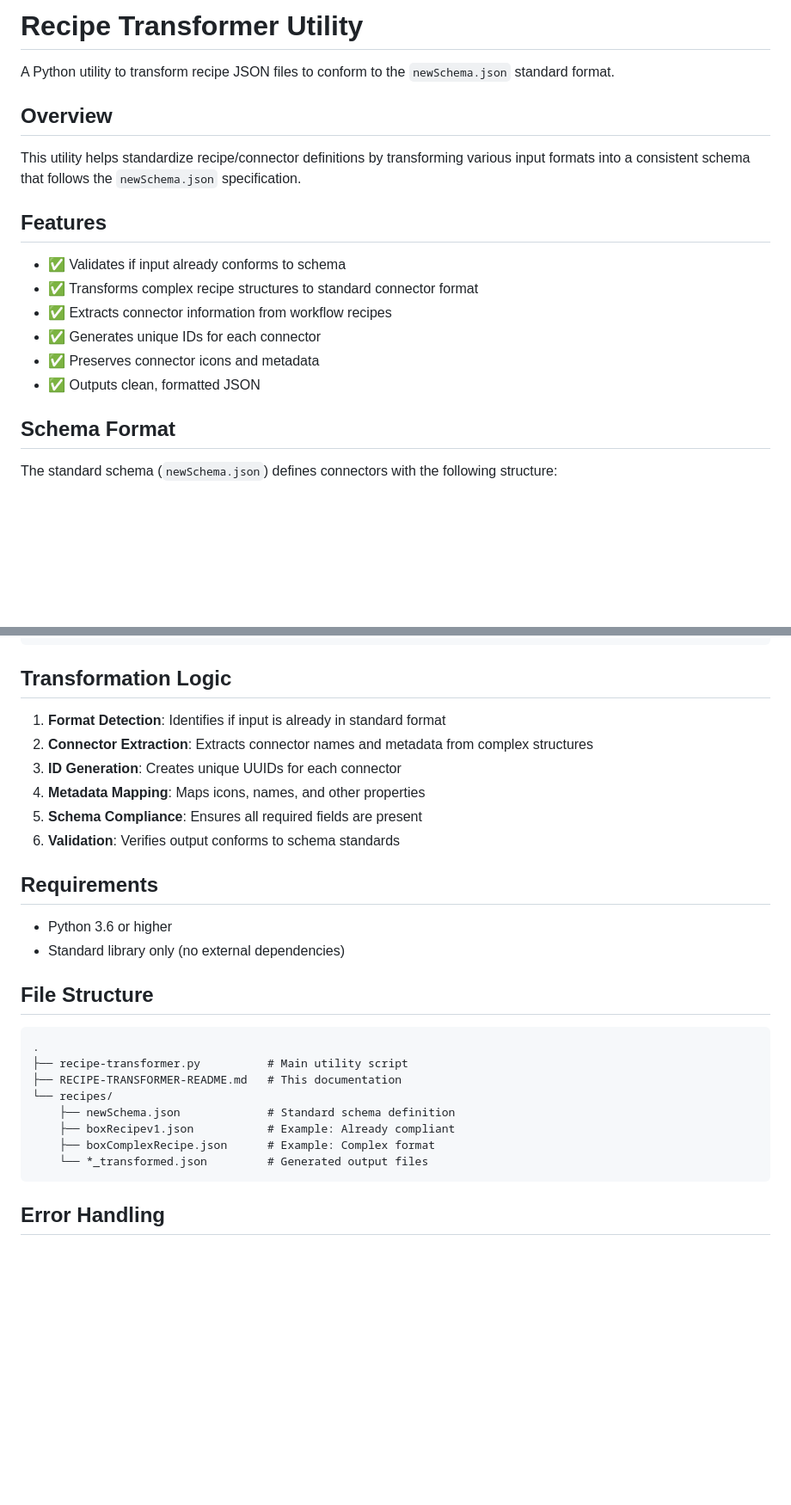
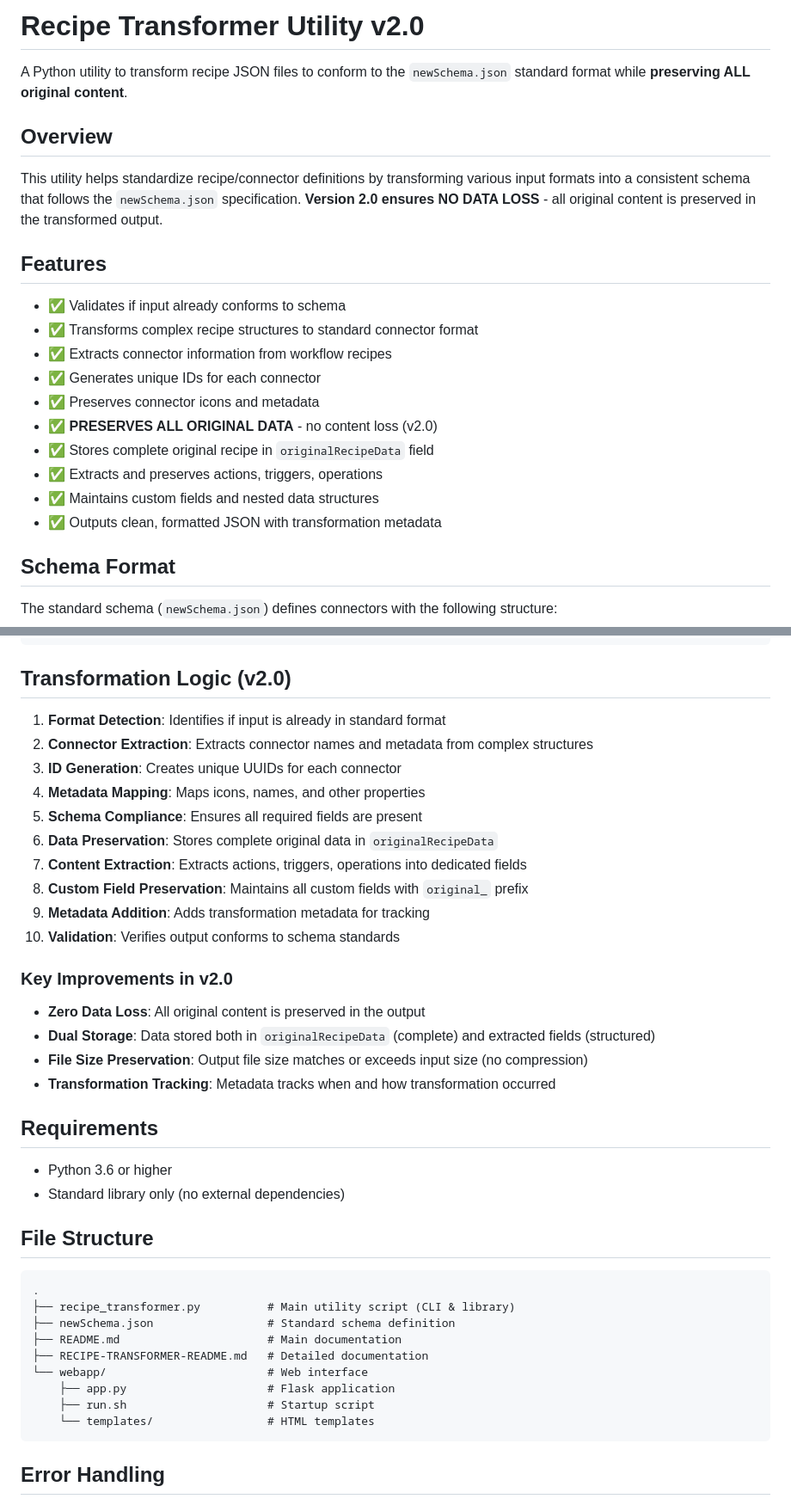
Before and after one commit to Bharath-Meka-0058MR744/RecipeTransformerUtility, a Markdown page: RECIPE-TRANSFORMER-README.md, 2 parts joined by grey strips. Shown at 86% size. GitHub-like rendering; blank space fills up the shorter version.

````diff
--- a/RECIPE-TRANSFORMER-README.md
+++ b/RECIPE-TRANSFORMER-README.md
@@ -1,10 +1,10 @@
-# Recipe Transformer Utility
+# Recipe Transformer Utility v2.0
 
-A Python utility to transform recipe JSON files to conform to the `newSchema.json` standard format.
+A Python utility to transform recipe JSON files to conform to the `newSchema.json` standard format while **preserving ALL original content**.
 
 ## Overview
 
-This utility helps standardize recipe/connector definitions by transforming various input formats into a consistent schema that follows the `newSchema.json` specification.
+This utility helps standardize recipe/connector definitions by transforming various input formats into a consistent schema that follows the `newSchema.json` specification. **Version 2.0 ensures NO DATA LOSS** - all original content is preserved in the transformed output.
 
 ## Features
 
@@ -13,7 +13,11 @@ This utility helps standardize recipe/connector definitions by transforming vari
 - ✅ Extracts connector information from workflow recipes
 - ✅ Generates unique IDs for each connector
 - ✅ Preserves connector icons and metadata
-- ✅ Outputs clean, formatted JSON
+- ✅ **PRESERVES ALL ORIGINAL DATA** - no content loss (v2.0)
+- ✅ Stores complete original recipe in `originalRecipeData` field
+- ✅ Extracts and preserves actions, triggers, operations
+- ✅ Maintains custom fields and nested data structures
+- ✅ Outputs clean, formatted JSON with transformation metadata
 
 ## Schema Format
 
@@ -131,14 +164,25 @@ The utility generates a JSON array of connector definitions that conform to the
 ]
 ```
 
-## Transformation Logic
+## Transformation Logic (v2.0)
 
 1. **Format Detection**: Identifies if input is already in standard format
 2. **Connector Extraction**: Extracts connector names and metadata from complex structures
 3. **ID Generation**: Creates unique UUIDs for each connector
 4. **Metadata Mapping**: Maps icons, names, and other properties
 5. **Schema Compliance**: Ensures all required fields are present
-6. **Validation**: Verifies output conforms to schema standards
+6. **Data Preservation**: Stores complete original data in `originalRecipeData`
+7. **Content Extraction**: Extracts actions, triggers, operations into dedicated fields
+8. **Custom Field Preservation**: Maintains all custom fields with `original_` prefix
+9. **Metadata Addition**: Adds transformation metadata for tracking
+10. **Validation**: Verifies output conforms to schema standards
+
+### Key Improvements in v2.0
+
+- **Zero Data Loss**: All original content is preserved in the output
+- **Dual Storage**: Data stored both in `originalRecipeData` (complete) and extracted fields (structured)
+- **File Size Preservation**: Output file size matches or exceeds input size (no compression)
+- **Transformation Tracking**: Metadata tracks when and how transformation occurred
 
 ## Requirements
 
@@ -149,13 +193,14 @@ The utility generates a JSON array of connector definitions that conform to the
 
 ```
 .
-├── recipe-transformer.py          # Main utility script
-├── RECIPE-TRANSFORMER-README.md   # This documentation
-└── recipes/
-    ├── newSchema.json             # Standard schema definition
-    ├── boxRecipev1.json           # Example: Already compliant
-    ├── boxComplexRecipe.json      # Example: Complex format
-    └── *_transformed.json         # Generated output files
+├── recipe_transformer.py          # Main utility script (CLI & library)
+├── newSchema.json                 # Standard schema definition
+├── README.md                      # Main documentation
+├── RECIPE-TRANSFORMER-README.md   # Detailed documentation
+└── webapp/                        # Web interface
+    ├── app.py                     # Flask application
+    ├── run.sh                     # Startup script
+    └── templates/                 # HTML templates
 ```
 
 ## Error Handling
````
Also changed, not shown: other parts of RECIPE-TRANSFORMER-README.md (+34 -5 lines).
